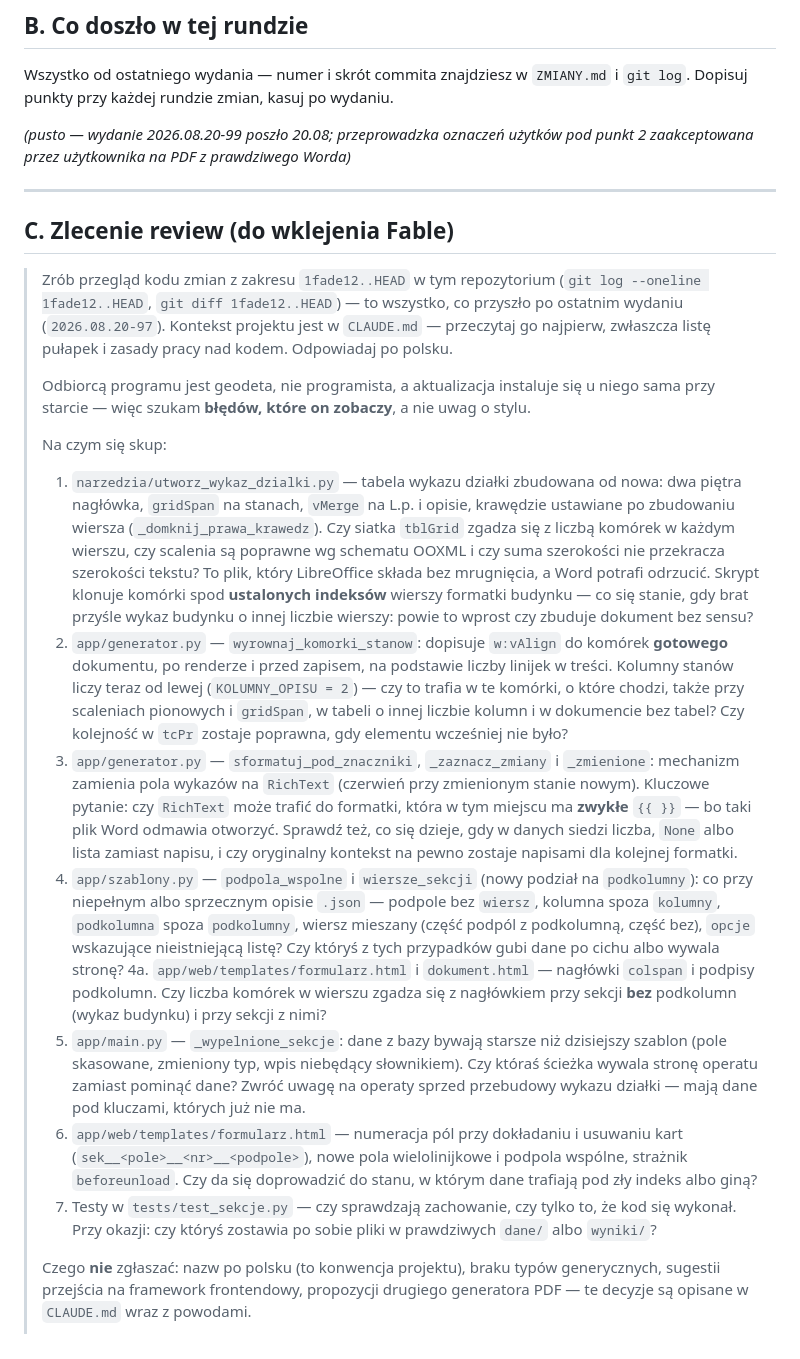
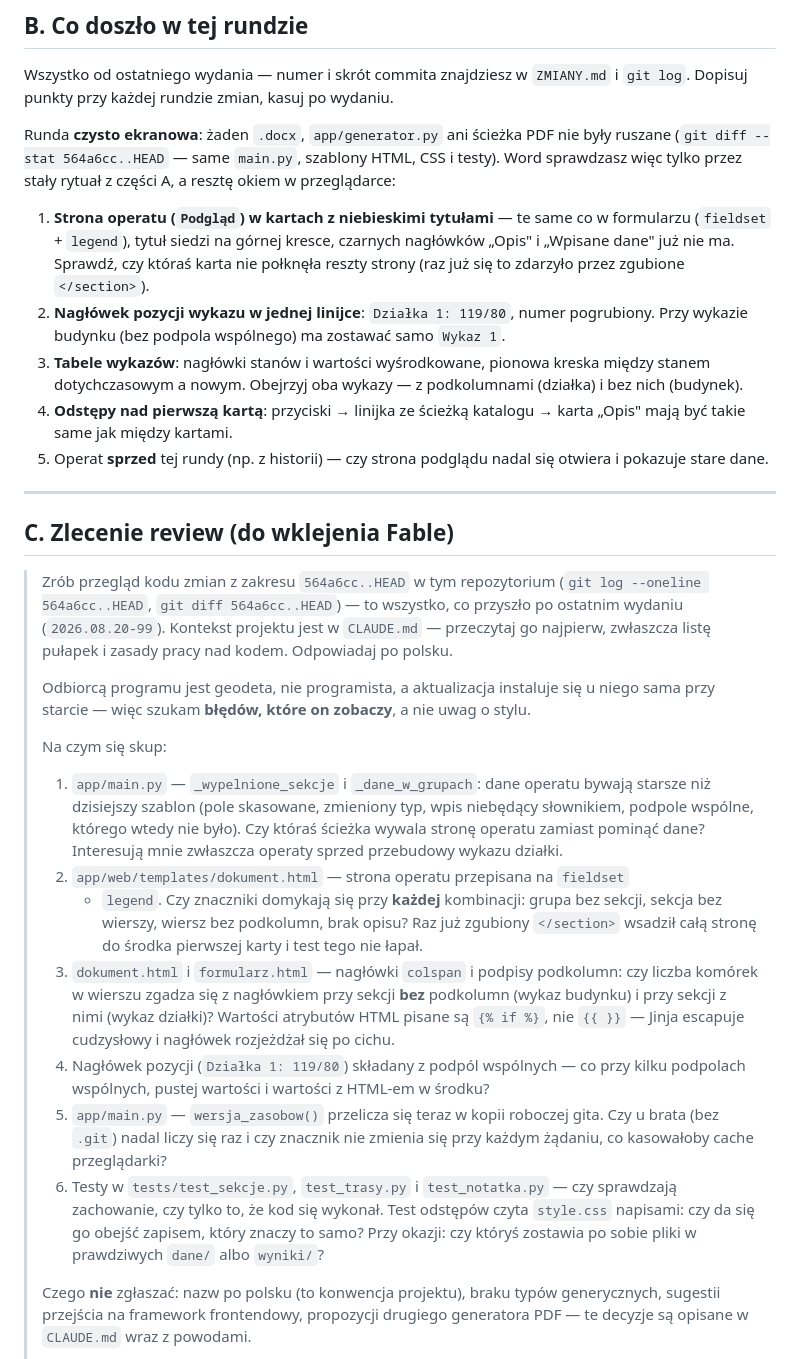
Before and after one commit to piotrekstania/kuba-apk, a Markdown page: narzedzia/przed_wydaniem.md, the part around the change. Drawn GitHub-style.

Commit message:
Lista przed wydaniem: runda ekranowa, zlecenie review na nowy zakres
Część B opisuje, co obejrzeć okiem: karty na stronie operatu, nagłówek pozycji
w jednej linijce, wyśrodkowane tabele wykazów, odstępy nad pierwszą kartą i operat
sprzed przebudowy. Word tym razem tylko przez stały rytuał — żaden `.docx` ani
`app/generator.py` nie były ruszane.

Część C dostała zakres `564a6cc..HEAD` i punkty pasujące do tych zmian; poprzednie
dotyczyły skryptu formatki i generatora, których w tym zakresie już nie ma.

Co-Authored-By: Claude Opus 5 <noreply@anthropic.com>

```diff
--- a/narzedzia/przed_wydaniem.md
+++ b/narzedzia/przed_wydaniem.md
@@ -58,16 +58,31 @@ start.bat
 Wszystko od ostatniego wydania — numer i skrót commita znajdziesz w `ZMIANY.md`
 i `git log`. Dopisuj punkty przy każdej rundzie zmian, kasuj po wydaniu.
 
-*(pusto — wydanie 2026.08.20-99 poszło 20.08; przeprowadzka oznaczeń użytków
-pod punkt 2 zaakceptowana przez użytkownika na PDF z prawdziwego Worda)*
+Runda **czysto ekranowa**: żaden `.docx`, `app/generator.py` ani ścieżka PDF nie były
+ruszane (`git diff --stat 564a6cc..HEAD` — same `main.py`, szablony HTML, CSS i testy).
+Word sprawdzasz więc tylko przez stały rytuał z części A, a resztę okiem w przeglądarce:
+
+1. **Strona operatu (`Podgląd`) w kartach z niebieskimi tytułami** — te same co
+   w formularzu (`fieldset` + `legend`), tytuł siedzi na górnej kresce, czarnych
+   nagłówków „Opis" i „Wpisane dane" już nie ma. Sprawdź, czy któraś karta nie
+   połknęła reszty strony (raz już się to zdarzyło przez zgubione `</section>`).
+2. **Nagłówek pozycji wykazu w jednej linijce**: `Działka 1: 119/80`, numer pogrubiony.
+   Przy wykazie budynku (bez podpola wspólnego) ma zostawać samo `Wykaz 1`.
+3. **Tabele wykazów**: nagłówki stanów i wartości wyśrodkowane, pionowa kreska między
+   stanem dotychczasowym a nowym. Obejrzyj oba wykazy — z podkolumnami (działka)
+   i bez nich (budynek).
+4. **Odstępy nad pierwszą kartą**: przyciski → linijka ze ścieżką katalogu → karta
+   „Opis" mają być takie same jak między kartami.
+5. Operat **sprzed** tej rundy (np. z historii) — czy strona podglądu nadal się
+   otwiera i pokazuje stare dane.
 
 ---
 
 ## C. Zlecenie review (do wklejenia Fable)
 
-> Zrób przegląd kodu zmian z zakresu `1fade12..HEAD` w tym repozytorium
-> (`git log --oneline 1fade12..HEAD`, `git diff 1fade12..HEAD`) — to wszystko, co
-> przyszło po ostatnim wydaniu (`2026.08.20-97`). Kontekst projektu jest w `CLAUDE.md` —
+> Zrób przegląd kodu zmian z zakresu `564a6cc..HEAD` w tym repozytorium
+> (`git log --oneline 564a6cc..HEAD`, `git diff 564a6cc..HEAD`) — to wszystko, co
+> przyszło po ostatnim wydaniu (`2026.08.20-99`). Kontekst projektu jest w `CLAUDE.md` —
 > przeczytaj go najpierw, zwłaszcza listę pułapek i zasady pracy nad kodem.
 > Odpowiadaj po polsku.
 >
@@ -76,46 +91,30 @@ pod punkt 2 zaakceptowana przez użytkownika na PDF z prawdziwego Worda)*
 > uwag o stylu.
 >
 > Na czym się skup:
-> 1. `narzedzia/utworz_wykaz_dzialki.py` — tabela wykazu działki zbudowana od nowa:
->    dwa piętra nagłówka, `gridSpan` na stanach, `vMerge` na L.p. i opisie, krawędzie
->    ustawiane po zbudowaniu wiersza (`_domknij_prawa_krawedz`). Czy siatka `tblGrid`
->    zgadza się z liczbą komórek w każdym wierszu, czy scalenia są poprawne wg schematu
->    OOXML i czy suma szerokości nie przekracza szerokości tekstu? To plik, który
->    LibreOffice składa bez mrugnięcia, a Word potrafi odrzucić. Skrypt klonuje komórki
->    spod **ustalonych indeksów** wierszy formatki budynku — co się stanie, gdy brat
->    przyśle wykaz budynku o innej liczbie wierszy: powie to wprost czy zbuduje
->    dokument bez sensu?
-> 2. `app/generator.py` — `wyrownaj_komorki_stanow`: dopisuje `w:vAlign` do komórek
->    **gotowego** dokumentu, po renderze i przed zapisem, na podstawie liczby linijek
->    w treści. Kolumny stanów liczy teraz od lewej (`KOLUMNY_OPISU = 2`) — czy to trafia
->    w te komórki, o które chodzi, także przy scaleniach pionowych i `gridSpan`,
->    w tabeli o innej liczbie kolumn i w dokumencie bez tabel? Czy kolejność w `tcPr`
->    zostaje poprawna, gdy elementu wcześniej nie było?
-> 3. `app/generator.py` — `sformatuj_pod_znaczniki`, `_zaznacz_zmiany` i `_zmienione`:
->    mechanizm zamienia pola wykazów na `RichText` (czerwień przy zmienionym stanie
->    nowym). Kluczowe pytanie: czy `RichText` może trafić do formatki, która w tym
->    miejscu ma **zwykłe** `{{ }}` — bo taki plik Word odmawia otworzyć. Sprawdź też,
->    co się dzieje, gdy w danych siedzi liczba, `None` albo lista zamiast napisu,
->    i czy oryginalny kontekst na pewno zostaje napisami dla kolejnej formatki.
-> 4. `app/szablony.py` — `podpola_wspolne` i `wiersze_sekcji` (nowy podział na
->    `podkolumny`): co przy niepełnym albo sprzecznym opisie `.json` — podpole bez
->    `wiersz`, kolumna spoza `kolumny`, `podkolumna` spoza `podkolumny`, wiersz mieszany
->    (część podpól z podkolumną, część bez), `opcje` wskazujące nieistniejącą listę?
->    Czy któryś z tych przypadków gubi dane po cichu albo wywala stronę?
-> 4a. `app/web/templates/formularz.html` i `dokument.html` — nagłówki `colspan` i podpisy
->    podkolumn. Czy liczba komórek w wierszu zgadza się z nagłówkiem przy sekcji **bez**
->    podkolumn (wykaz budynku) i przy sekcji z nimi?
-> 5. `app/main.py` — `_wypelnione_sekcje`: dane z bazy bywają starsze niż dzisiejszy
->    szablon (pole skasowane, zmieniony typ, wpis niebędący słownikiem). Czy któraś
->    ścieżka wywala stronę operatu zamiast pominąć dane? Zwróć uwagę na operaty sprzed
->    przebudowy wykazu działki — mają dane pod kluczami, których już nie ma.
-> 6. `app/web/templates/formularz.html` — numeracja pól przy dokładaniu i usuwaniu kart
->    (`sek__<pole>__<nr>__<podpole>`), nowe pola wielolinijkowe i podpola wspólne,
->    strażnik `beforeunload`. Czy da się doprowadzić do stanu, w którym dane trafiają
->    pod zły indeks albo giną?
-> 7. Testy w `tests/test_sekcje.py` — czy sprawdzają zachowanie, czy tylko to, że kod
->    się wykonał. Przy okazji: czy któryś zostawia po sobie pliki w prawdziwych
->    `dane/` albo `wyniki/`?
+> 1. `app/main.py` — `_wypelnione_sekcje` i `_dane_w_grupach`: dane operatu bywają
+>    starsze niż dzisiejszy szablon (pole skasowane, zmieniony typ, wpis niebędący
+>    słownikiem, podpole wspólne, którego wtedy nie było). Czy któraś ścieżka wywala
+>    stronę operatu zamiast pominąć dane? Interesują mnie zwłaszcza operaty sprzed
+>    przebudowy wykazu działki.
+> 2. `app/web/templates/dokument.html` — strona operatu przepisana na `fieldset`
+>    + `legend`. Czy znaczniki domykają się przy **każdej** kombinacji: grupa bez
+>    sekcji, sekcja bez wierszy, wiersz bez podkolumn, brak opisu? Raz już zgubiony
+>    `</section>` wsadził całą stronę do środka pierwszej karty i test tego nie łapał.
+> 3. `dokument.html` i `formularz.html` — nagłówki `colspan` i podpisy podkolumn:
+>    czy liczba komórek w wierszu zgadza się z nagłówkiem przy sekcji **bez**
+>    podkolumn (wykaz budynku) i przy sekcji z nimi (wykaz działki)? Wartości
+>    atrybutów HTML pisane są `{% if %}`, nie `{{ }}` — Jinja escapuje cudzysłowy
+>    i nagłówek rozjeżdżał się po cichu.
+> 4. Nagłówek pozycji (`Działka 1: 119/80`) składany z podpól wspólnych — co przy
+>    kilku podpolach wspólnych, pustej wartości i wartości z HTML-em w środku?
+> 5. `app/main.py` — `wersja_zasobow()` przelicza się teraz w kopii roboczej gita.
+>    Czy u brata (bez `.git`) nadal liczy się raz i czy znacznik nie zmienia się
+>    przy każdym żądaniu, co kasowałoby cache przeglądarki?
+> 6. Testy w `tests/test_sekcje.py`, `test_trasy.py` i `test_notatka.py` — czy
+>    sprawdzają zachowanie, czy tylko to, że kod się wykonał. Test odstępów czyta
+>    `style.css` napisami: czy da się go obejść zapisem, który znaczy to samo?
+>    Przy okazji: czy któryś zostawia po sobie pliki w prawdziwych `dane/`
+>    albo `wyniki/`?
 >
 > Czego **nie** zgłaszać: nazw po polsku (to konwencja projektu), braku typów
 > generycznych, sugestii przejścia na framework frontendowy, propozycji drugiego
```
